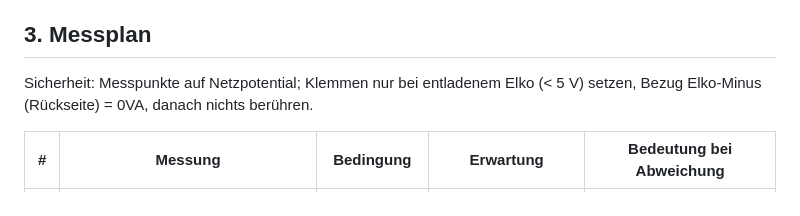
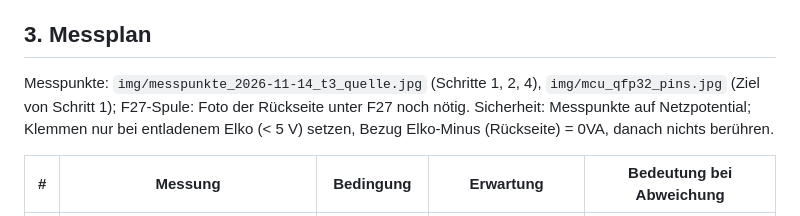
Before and after one commit to kmoellenhoff/myrun_diagnostics, a Markdown page: docs/NEUBEWERTUNG_2026-11-14.md, the part around the change. GitHub-like rendering.

Commit message:
Bild: Messpunkte T3-Quelle und B20-R1..R4
Co-Authored-By: Claude Opus 5.5 <noreply@anthropic.com>
Claude-Session: https://claude.ai/code/session_01PCWMsMLh1QUFQHXCMiZTdR

```diff
--- a/docs/NEUBEWERTUNG_2026-11-14.md
+++ b/docs/NEUBEWERTUNG_2026-11-14.md
@@ -41,6 +41,7 @@ Offene Kernfrage: **Warum bleibt die Sperransteuerung an T3 aktiv?** Nicht bewie
 4. MCU-Defekt oder EEPROM-Parameter.
 
 ## 3. Messplan
+Messpunkte: `img/messpunkte_2026-11-14_t3_quelle.jpg` (Schritte 1, 2, 4), `img/mcu_qfp32_pins.jpg` (Ziel von Schritt 1); F27-Spule: Foto der Rückseite unter F27 noch nötig.
 Sicherheit: Messpunkte auf Netzpotential; Klemmen nur bei entladenem Elko (< 5 V) setzen, Bezug Elko-Minus (Rückseite) = 0VA, danach nichts berühren.
 
 | # | Messung | Bedingung | Erwartung | Bedeutung bei Abweichung |
```
Also changed, not shown: docs/img/messpunkte_2026-11-14_t3_quelle.jpg (added).
